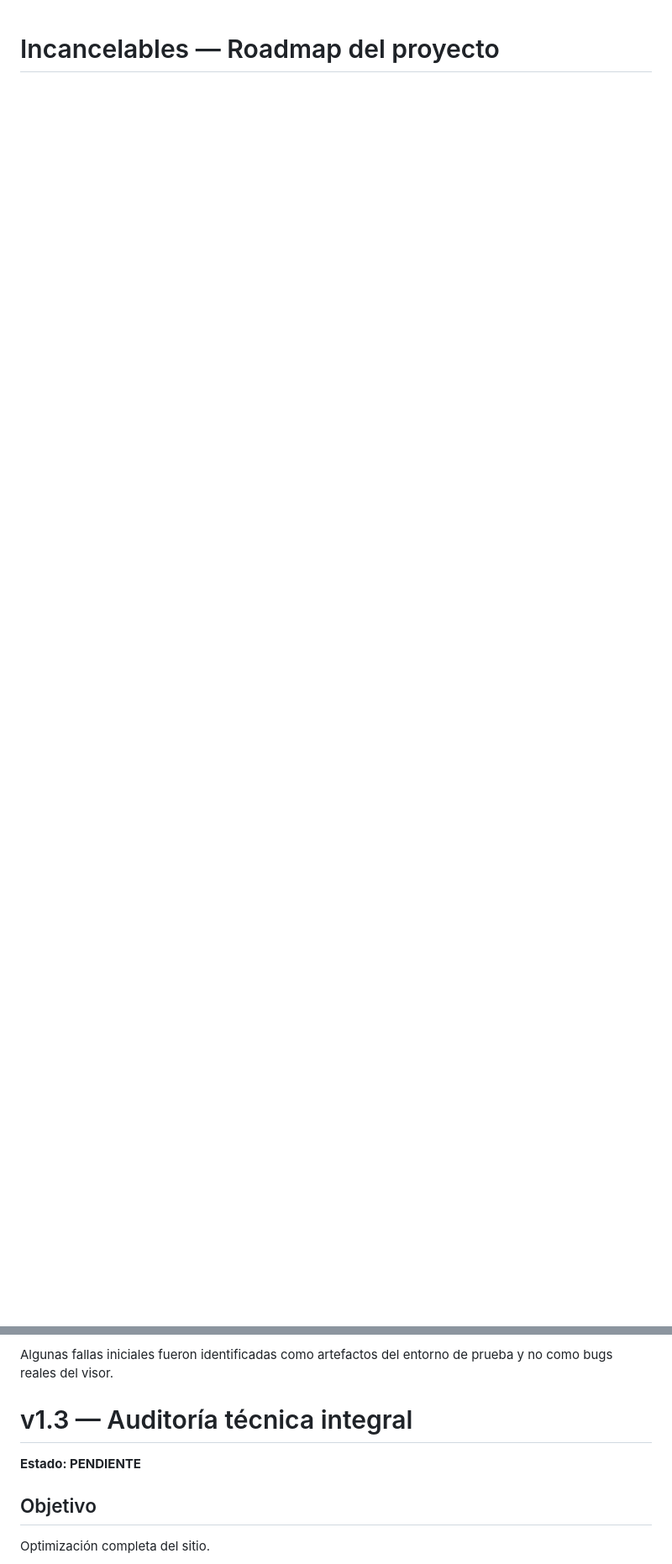
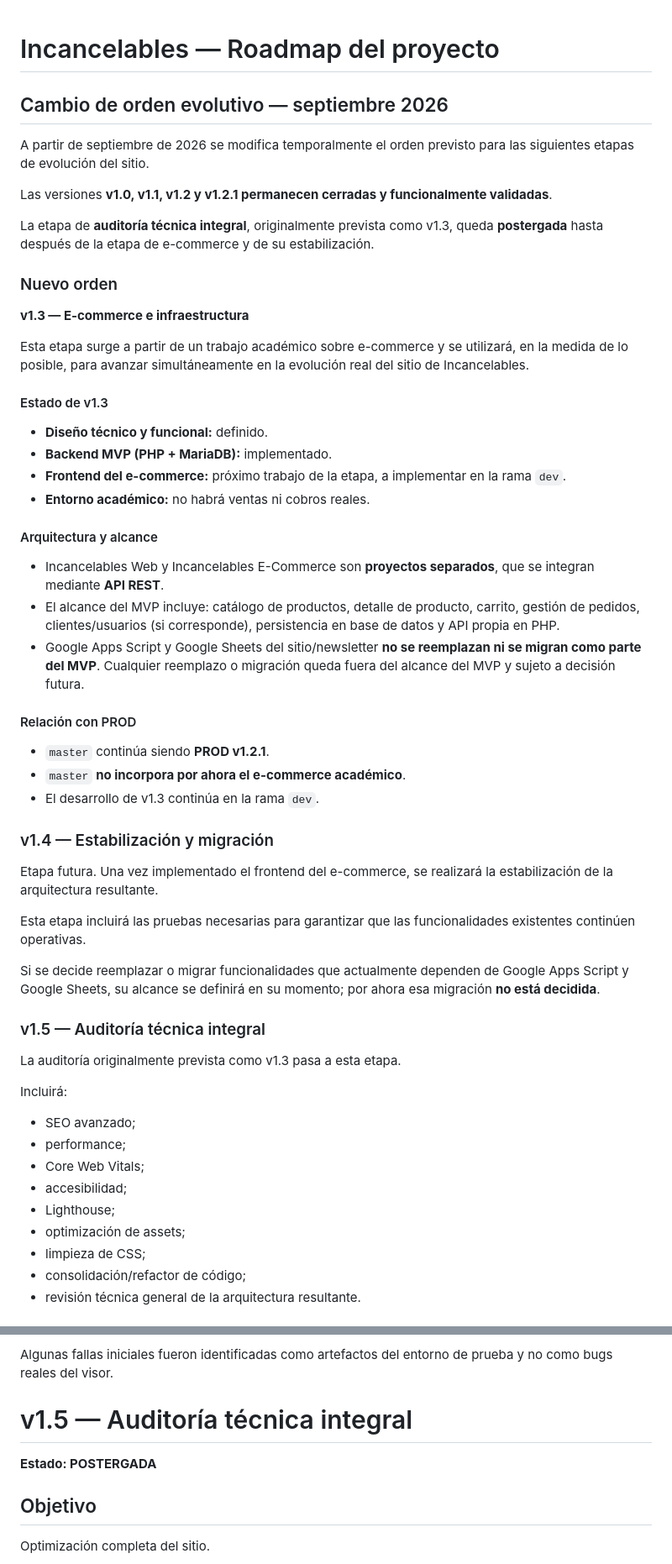
Before and after one commit to xb3nderx/incancelablesWeb, a Markdown page: documentacion/ROADMAP.md, 2 parts joined by grey strips. Shown at 84% size. GitHub-like rendering; blank space fills up the shorter version.

Commit message:
docs: checkpoint previo al frontend e-commerce

```diff
--- a/documentacion/ROADMAP.md
+++ b/documentacion/ROADMAP.md
@@ -1 +1,59 @@
 # Incancelables — Roadmap del proyecto
+
+## Cambio de orden evolutivo — septiembre 2026
+
+A partir de septiembre de 2026 se modifica temporalmente el orden previsto para las siguientes etapas de evolución del sitio.
+
+Las versiones **v1.0, v1.1, v1.2 y v1.2.1 permanecen cerradas y funcionalmente validadas**.
+
+La etapa de **auditoría técnica integral**, originalmente prevista como v1.3, queda **postergada** hasta después de la etapa de e-commerce y de su estabilización.
+
+### Nuevo orden
+
+**v1.3 — E-commerce e infraestructura**
+
+Esta etapa surge a partir de un trabajo académico sobre e-commerce y se utilizará, en la medida de lo posible, para avanzar simultáneamente en la evolución real del sitio de Incancelables.
+
+#### Estado de v1.3
+
+* **Diseño técnico y funcional:** definido.
+* **Backend MVP (PHP + MariaDB):** implementado.
+* **Frontend del e-commerce:** próximo trabajo de la etapa, a implementar en la rama `dev`.
+* **Entorno académico:** no habrá ventas ni cobros reales.
+
+#### Arquitectura y alcance
+
+* Incancelables Web y Incancelables E-Commerce son **proyectos separados**, que se integran mediante **API REST**.
+* El alcance del MVP incluye: catálogo de productos, detalle de producto, carrito, gestión de pedidos, clientes/usuarios (si corresponde), persistencia en base de datos y API propia en PHP.
+* Google Apps Script y Google Sheets del sitio/newsletter **no se reemplazan ni se migran como parte del MVP**. Cualquier reemplazo o migración queda fuera del alcance del MVP y sujeto a decisión futura.
+
+#### Relación con PROD
+
+* `master` continúa siendo **PROD v1.2.1**.
+* `master` **no incorpora por ahora el e-commerce académico**.
+* El desarrollo de v1.3 continúa en la rama `dev`.
+
+### v1.4 — Estabilización y migración
+
+Etapa futura. Una vez implementado el frontend del e-commerce, se realizará la estabilización de la arquitectura resultante.
+
+Esta etapa incluirá las pruebas necesarias para garantizar que las funcionalidades existentes continúen operativas.
+
+Si se decide reemplazar o migrar funcionalidades que actualmente dependen de Google Apps Script y Google Sheets, su alcance se definirá en su momento; por ahora esa migración **no está decidida**.
+
+### v1.5 — Auditoría técnica integral
+
+La auditoría originalmente prevista como v1.3 pasa a esta etapa.
+
+Incluirá:
+
+* SEO avanzado;
+* performance;
+* Core Web Vitals;
+* accesibilidad;
+* Lighthouse;
+* optimización de assets;
+* limpieza de CSS;
+* consolidación/refactor de código;
+* revisión técnica general de la arquitectura resultante.
+
@@ -349,9 +422,9 @@ assets/
 
 Algunas fallas iniciales fueron identificadas como artefactos del entorno de prueba y no como bugs reales del visor.
 
-# v1.3 — Auditoría técnica integral
+# v1.5 — Auditoría técnica integral
 
-**Estado: PENDIENTE**
+**Estado: POSTERGADA**
 
 ## Objetivo
 
```
Also changed, not shown: other parts of documentacion/ROADMAP.md (+25 -9 lines), documentacion/PROJECT_STATE.md (added, +467 -0 lines).
